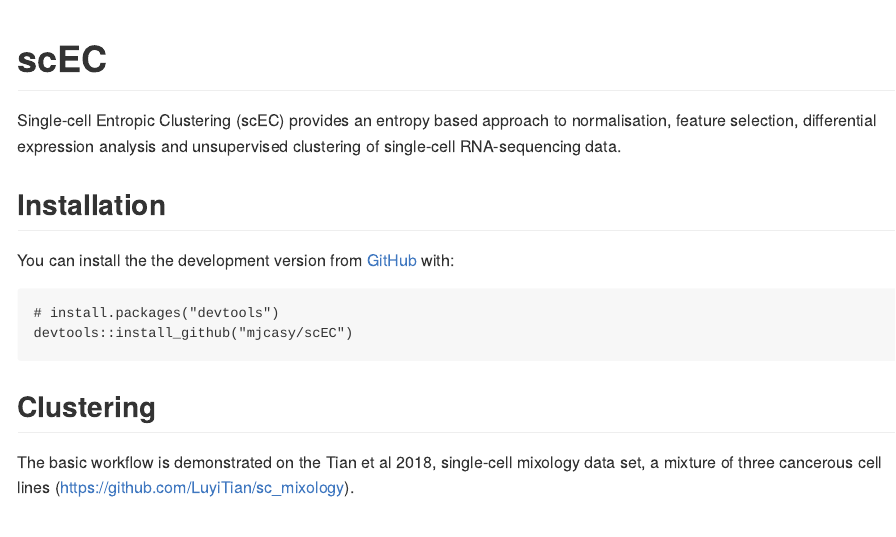
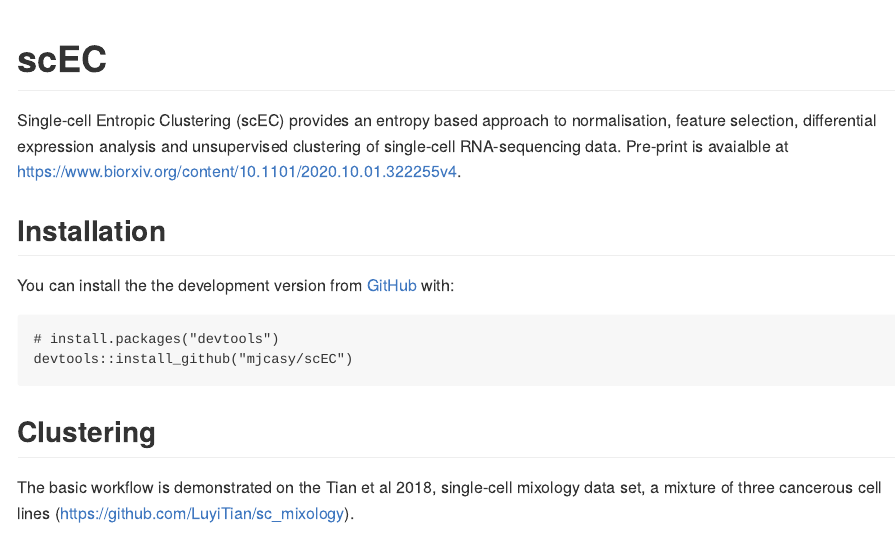
Before and after one commit to mjcasy/scEC, an R Markdown document (README.Rmd): the page in a window 1100 px wide, from its top. Rendered offline with R 4.5, knitr and Pandoc, with nearby package versions; some code elsewhere in the file could not run offline; common packages that the code uses without loading them are loaded.

Commit message:
Update README.Rmd

```diff
--- a/README.Rmd
+++ b/README.Rmd
@@ -18,7 +18,7 @@
 <!-- badges: start -->
 <!-- badges: end -->
 
-Single-cell Entropic Clustering (scEC) provides an entropy based approach to normalisation, feature selection, differential expression analysis and unsupervised clustering of single-cell RNA-sequencing data.
+Single-cell Entropic Clustering (scEC) provides an entropy based approach to normalisation, feature selection, differential expression analysis and unsupervised clustering of single-cell RNA-sequencing data. Pre-print is avaialble at https://www.biorxiv.org/content/10.1101/2020.10.01.322255v4.
 
 ## Installation
 
```
